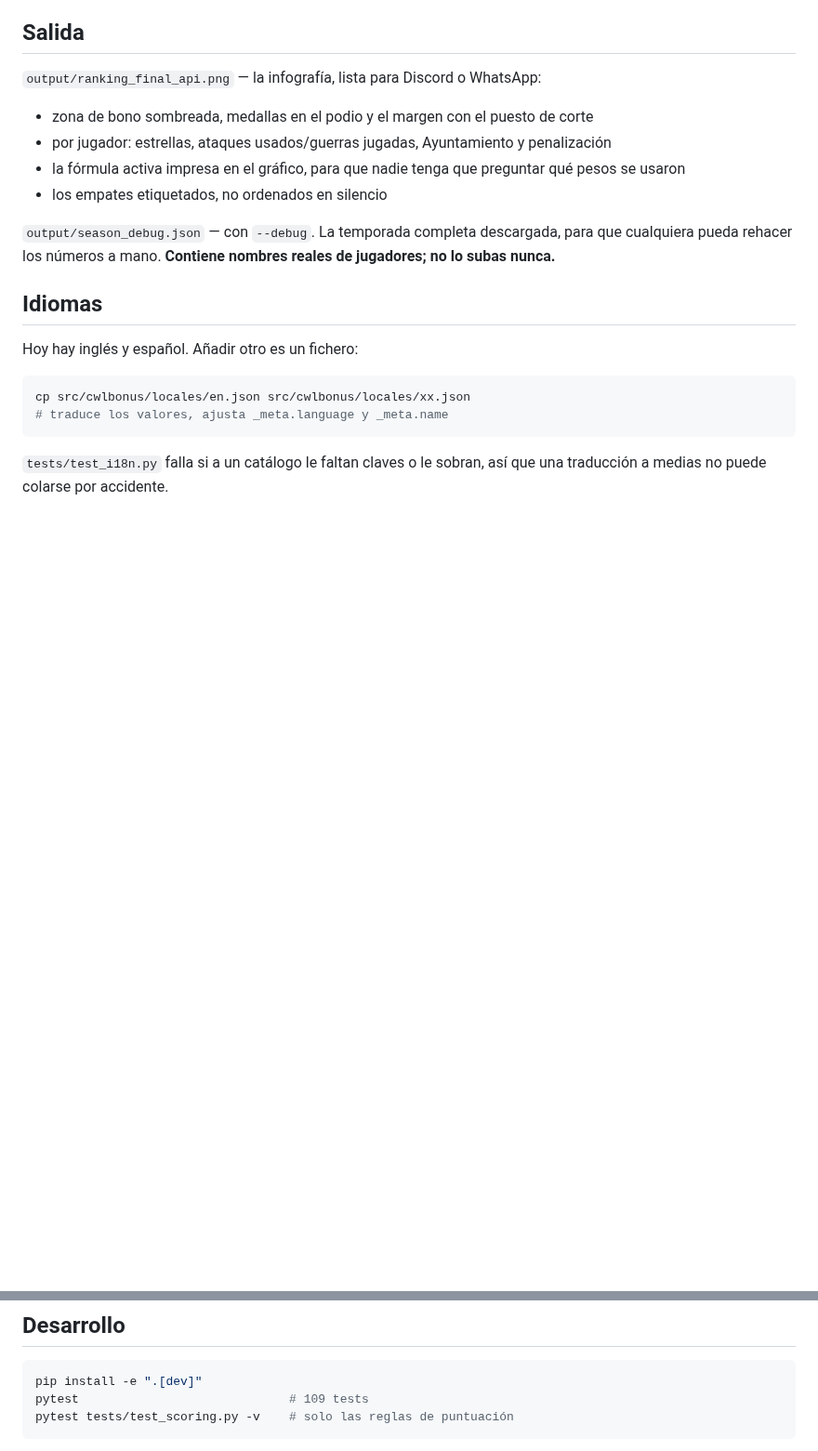
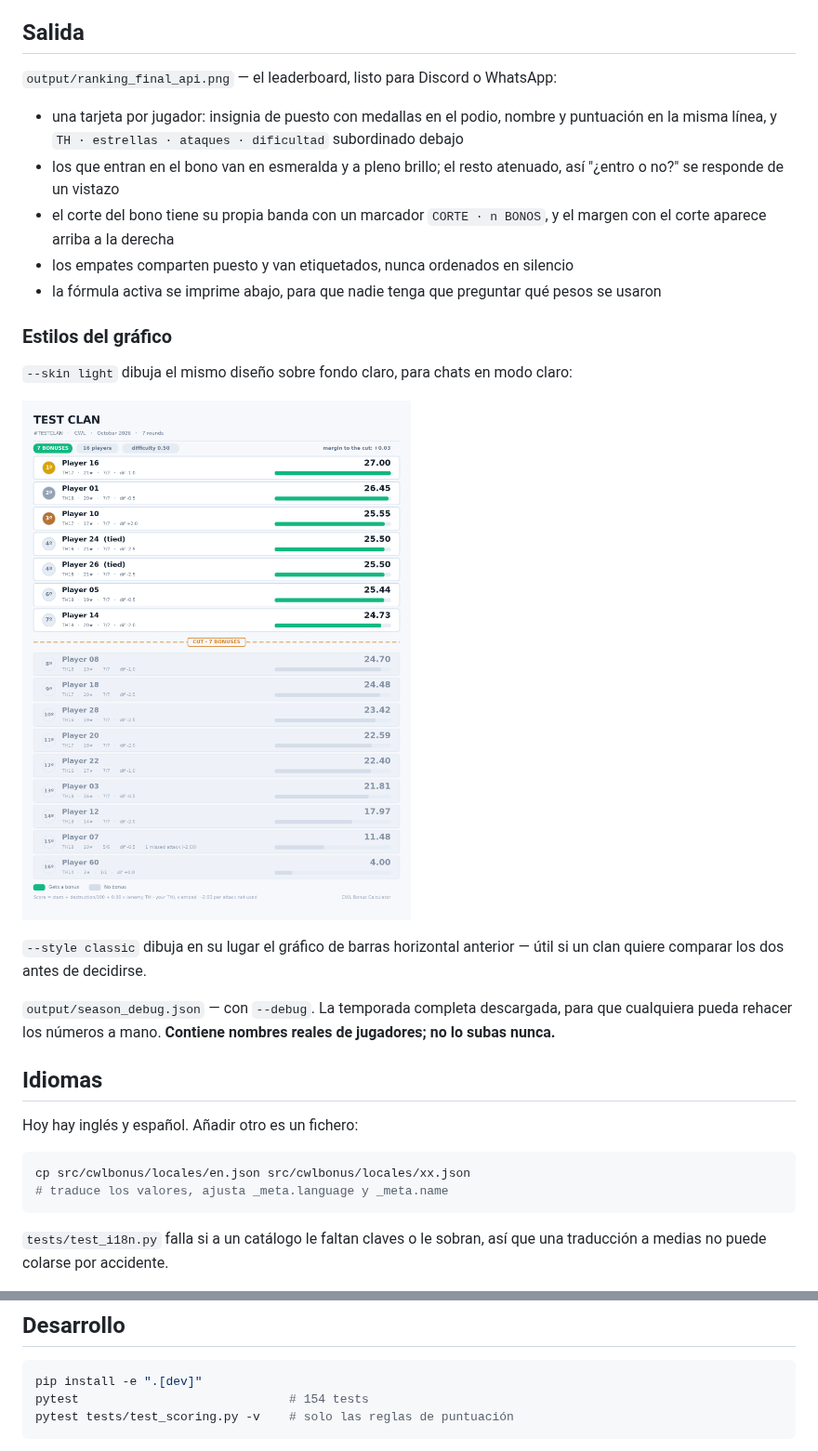
Before and after one commit to GARTOLO/cwl-bonus-calculator, a Markdown page: README.es.md, 2 parts joined by grey strips. Shown at 93% size. Rendered like a GitHub page; pictures changed too: docs/example-chart-light.png (added); blank space fills up the shorter version.

````diff
--- a/README.es.md
+++ b/README.es.md
@@ -182,12 +184,22 @@ Las opciones de línea de comandos tienen prioridad sobre el fichero, que tiene
 
 ## Salida
 
-`output/ranking_final_api.png` — la infografía, lista para Discord o WhatsApp:
+`output/ranking_final_api.png` — el leaderboard, listo para Discord o WhatsApp:
 
-- zona de bono sombreada, medallas en el podio y el margen con el puesto de corte
-- por jugador: estrellas, ataques usados/guerras jugadas, Ayuntamiento y penalización
-- la fórmula activa impresa en el gráfico, para que nadie tenga que preguntar qué pesos se usaron
-- los empates etiquetados, no ordenados en silencio
+- una tarjeta por jugador: insignia de puesto con medallas en el podio, nombre y puntuación en la misma línea, y `TH · estrellas · ataques · dificultad` subordinado debajo
+- los que entran en el bono van en esmeralda y a pleno brillo; el resto atenuado, así "¿entro o no?" se responde de un vistazo
+- el corte del bono tiene su propia banda con un marcador `CORTE · n BONOS`, y el margen con el corte aparece arriba a la derecha
+- los empates comparten puesto y van etiquetados, nunca ordenados en silencio
+- la fórmula activa se imprime abajo, para que nadie tenga que preguntar qué pesos se usaron
+
+### Estilos del gráfico
+
+`--skin light` dibuja el mismo diseño sobre fondo claro, para chats en modo claro:
+
+![Piel clara](docs/example-chart-light.png)
+
+`--style classic` dibuja en su lugar el gráfico de barras horizontal anterior — útil si un clan
+quiere comparar los dos antes de decidirse.
 
 `output/season_debug.json` — con `--debug`. La temporada completa descargada, para que cualquiera pueda rehacer los números a mano. **Contiene nombres reales de jugadores; no lo subas nunca.**
 
@@ -206,7 +218,7 @@ cp src/cwlbonus/locales/en.json src/cwlbonus/locales/xx.json
 
 ```bash
 pip install -e ".[dev]"
-pytest                             # 109 tests
+pytest                             # 154 tests
 pytest tests/test_scoring.py -v    # solo las reglas de puntuación
 ```
 
````
Also changed, not shown: other parts of README.es.md (+5 -3 lines), README.md (+21 -9 lines), docs/example-chart-es.png, docs/example-chart.png, 8 other files.
